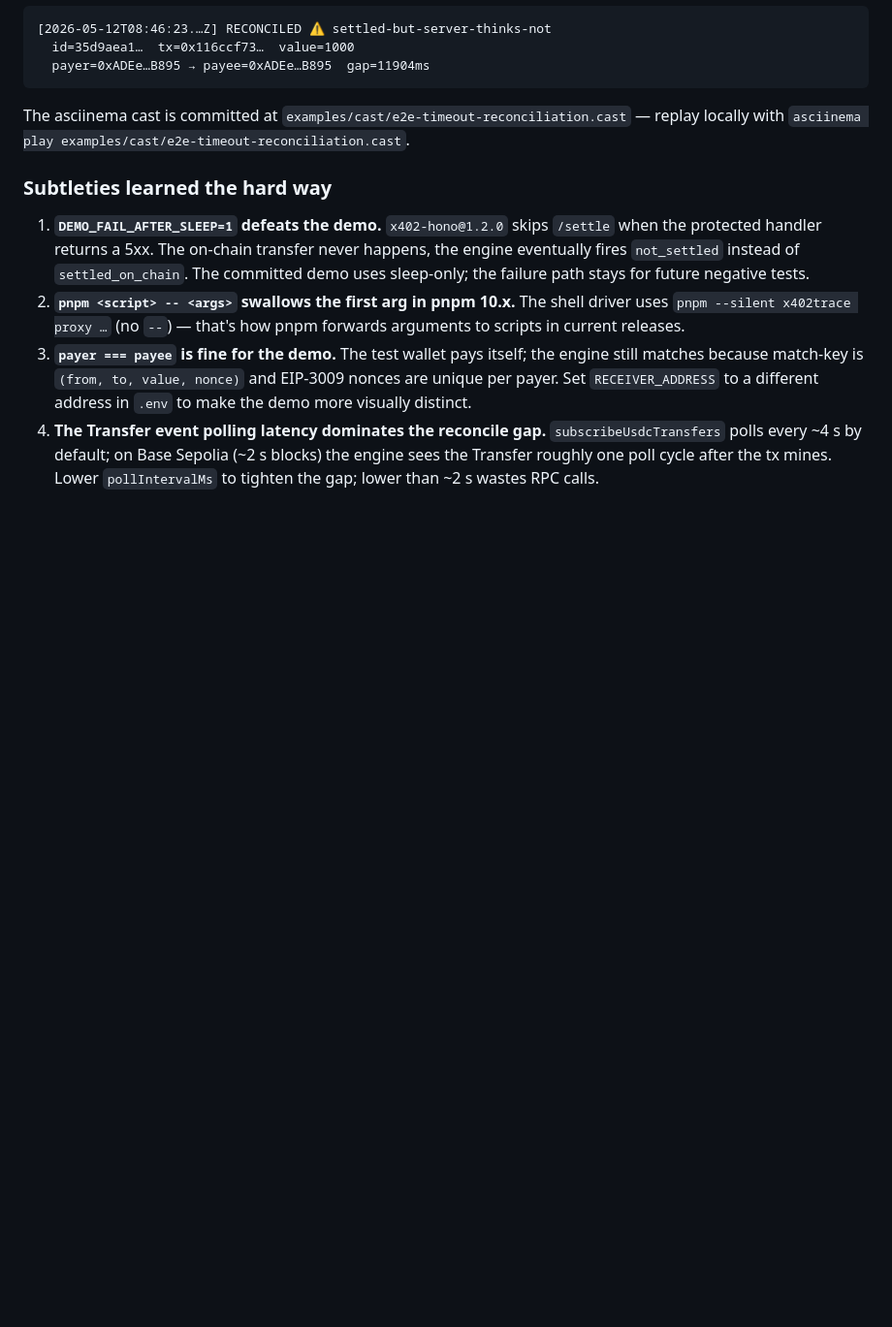
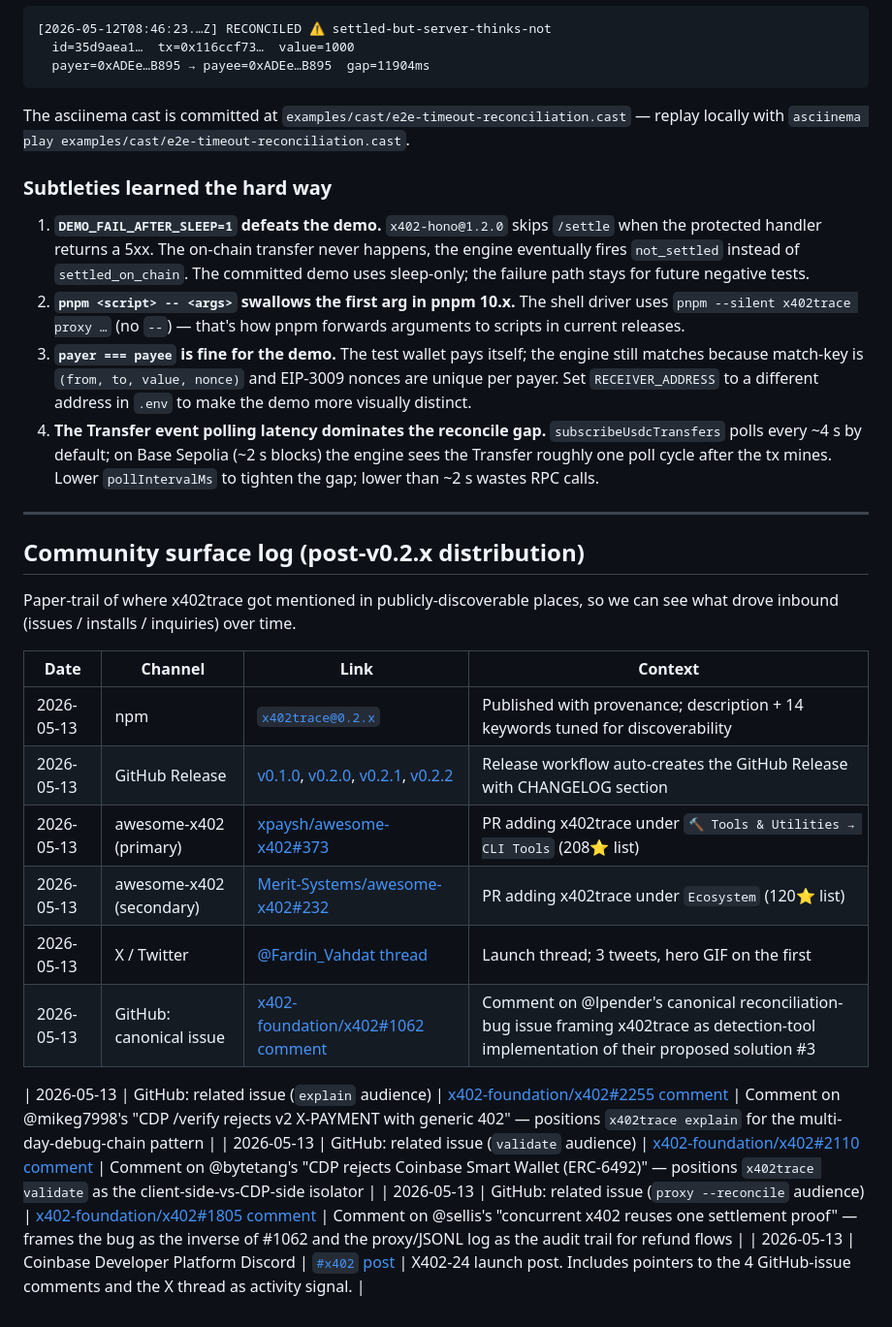
Before and after one commit to fardinvahdat/x402trace, a Markdown page: dogfood-notes.md, the part around the change. Shown at 97% size. Drawn GitHub-style; blank space fills up the shorter version.

Commit message:
Log distribution surface (npm + awesome-x402 PRs + X thread + GH #1062 comment)
Paper trail of where x402trace got mentioned in publicly-discoverable
places so we can attribute future inbound (installs / issues / inquiries)
to specific channels. Six rows so far covering the v0.2.x launch.

Co-Authored-By: Claude Opus 4.7 (1M context) <noreply@anthropic.com>

```diff
--- a/dogfood-notes.md
+++ b/dogfood-notes.md
@@ -564,3 +564,23 @@ The asciinema cast is committed at `examples/cast/e2e-timeout-reconciliation.cas
 2. **`pnpm <script> -- <args>` swallows the first arg in pnpm 10.x.** The shell driver uses `pnpm --silent x402trace proxy …` (no `--`) — that's how pnpm forwards arguments to scripts in current releases.
 3. **`payer === payee` is fine for the demo.** The test wallet pays itself; the engine still matches because match-key is `(from, to, value, nonce)` and EIP-3009 nonces are unique per payer. Set `RECEIVER_ADDRESS` to a different address in `.env` to make the demo more visually distinct.
 4. **The Transfer event polling latency dominates the reconcile gap.** `subscribeUsdcTransfers` polls every ~4 s by default; on Base Sepolia (~2 s blocks) the engine sees the Transfer roughly one poll cycle after the tx mines. Lower `pollIntervalMs` to tighten the gap; lower than ~2 s wastes RPC calls.
+
+---
+
+## Community surface log (post-v0.2.x distribution)
+
+Paper-trail of where x402trace got mentioned in publicly-discoverable places, so we can see what drove inbound (issues / installs / inquiries) over time.
+
+| Date | Channel | Link | Context |
+|---|---|---|---|
+| 2026-05-13 | npm | [`x402trace@0.2.x`](https://www.npmjs.com/package/x402trace) | Published with provenance; description + 14 keywords tuned for discoverability |
+| 2026-05-13 | GitHub Release | [v0.1.0](https://github.com/fardinvahdat/x402trace/releases/tag/v0.1.0), [v0.2.0](https://github.com/fardinvahdat/x402trace/releases/tag/v0.2.0), [v0.2.1](https://github.com/fardinvahdat/x402trace/releases/tag/v0.2.1), [v0.2.2](https://github.com/fardinvahdat/x402trace/releases/tag/v0.2.2) | Release workflow auto-creates the GitHub Release with CHANGELOG section |
+| 2026-05-13 | awesome-x402 (primary) | [xpaysh/awesome-x402#373](https://github.com/xpaysh/awesome-x402/pull/373) | PR adding x402trace under `🔨 Tools & Utilities → CLI Tools` (208⭐ list) |
+| 2026-05-13 | awesome-x402 (secondary) | [Merit-Systems/awesome-x402#232](https://github.com/Merit-Systems/awesome-x402/pull/232) | PR adding x402trace under `Ecosystem` (120⭐ list) |
+| 2026-05-13 | X / Twitter | [@Fardin_Vahdat thread](https://x.com/Fardin_Vahdat/status/2054493053755310155) | Launch thread; 3 tweets, hero GIF on the first |
+| 2026-05-13 | GitHub: canonical issue | [x402-foundation/x402#1062 comment](https://github.com/x402-foundation/x402/issues/1062#issuecomment-4439930133) | Comment on @lpender's canonical reconciliation-bug issue framing x402trace as detection-tool implementation of their proposed solution #3 |
+
+| 2026-05-13 | GitHub: related issue (`explain` audience) | [x402-foundation/x402#2255 comment](https://github.com/x402-foundation/x402/issues/2255#issuecomment-4440004247) | Comment on @mikeg7998's "CDP /verify rejects v2 X-PAYMENT with generic 402" — positions `x402trace explain` for the multi-day-debug-chain pattern |
+| 2026-05-13 | GitHub: related issue (`validate` audience) | [x402-foundation/x402#2110 comment](https://github.com/x402-foundation/x402/issues/2110#issuecomment-4440008361) | Comment on @bytetang's "CDP rejects Coinbase Smart Wallet (ERC-6492)" — positions `x402trace validate` as the client-side-vs-CDP-side isolator |
+| 2026-05-13 | GitHub: related issue (`proxy --reconcile` audience) | [x402-foundation/x402#1805 comment](https://github.com/x402-foundation/x402/issues/1805#issuecomment-4440020845) | Comment on @sellis's "concurrent x402 reuses one settlement proof" — frames the bug as the inverse of #1062 and the proxy/JSONL log as the audit trail for refund flows |
+| 2026-05-13 | Coinbase Developer Platform Discord | [`#x402` post](https://discordapp.com/channels/1220414409550336183/1369344440237424670/1504071638306525361) | X402-24 launch post. Includes pointers to the 4 GitHub-issue comments and the X thread as activity signal. |
```
